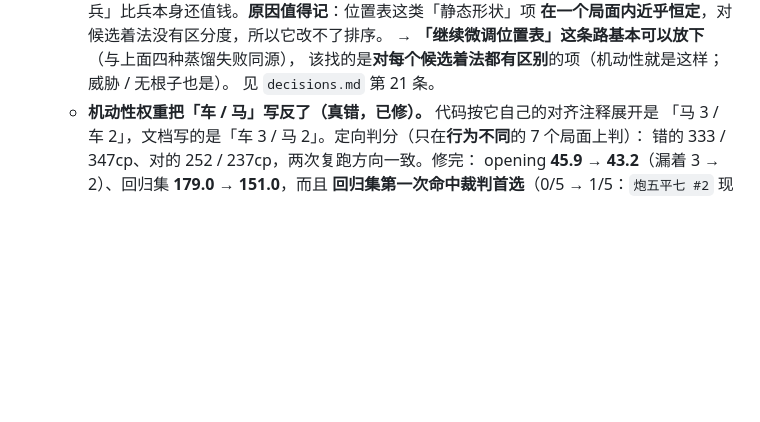
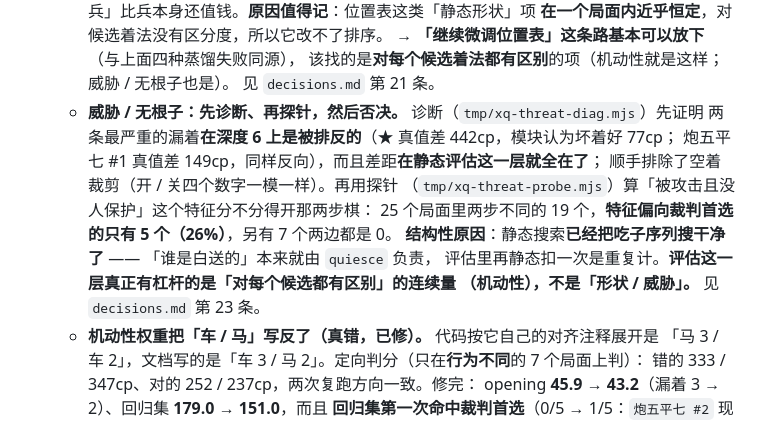
Before and after one commit to treert/treert.github.io, a Markdown page: chinese-chess/docs/future-work.md, the part around the change. GitHub-like rendering; blank space fills up the shorter version.

```diff
--- a/chinese-chess/docs/future-work.md
+++ b/chinese-chess/docs/future-work.md
@@ -182,6 +182,15 @@
     → **「继续微调位置表」这条路基本可以放下**（与上面四种蒸馏失败同源），
     该找的是**对每个候选着法都有区别**的项（机动性就是这样；威胁 / 无根子也是）。
     见 `decisions.md` 第 21 条。
+  - **威胁 / 无根子：先诊断、再探针，然后否决。** 诊断（`tmp/xq-threat-diag.mjs`）先证明
+    两条最严重的漏着**在深度 6 上是被排反的**（★ 真值差 442cp，模块认为坏着好 77cp；
+    炮五平七 #1 真值差 149cp，同样反向），而且差距**在静态评估这一层就全在了**；
+    顺手排除了空着裁剪（开 / 关四个数字一模一样）。再用探针
+    （`tmp/xq-threat-probe.mjs`）算「被攻击且没人保护」这个特征分不分得开那两步棋：
+    25 个局面里两步不同的 19 个，**特征偏向裁判首选的只有 5 个（26%）**，另有 7 个两边都是 0。
+    **结构性原因**：静态搜索**已经把吃子序列搜干净了** —— 「谁是白送的」本来就由 `quiesce` 负责，
+    评估里再静态扣一次是重复计。**评估这一层真正有杠杆的是「对每个候选都有区别」的连续量
+    （机动性），不是「形状 / 威胁」。** 见 `decisions.md` 第 23 条。
   - **机动性权重把「车 / 马」写反了（真错，已修）。** 代码按它自己的对齐注释展开是
     「马 3 / 车 2」，文档写的是「车 3 / 马 2」。定向判分（只在**行为不同**的 7 个局面上判）：
     错的 333 / 347cp、对的 252 / 237cp，两次复跑方向一致。修完：
```
Also changed, not shown: chinese-chess/README.md (+10 -3 lines), chinese-chess/docs/decisions.md (+51 -0 lines).
